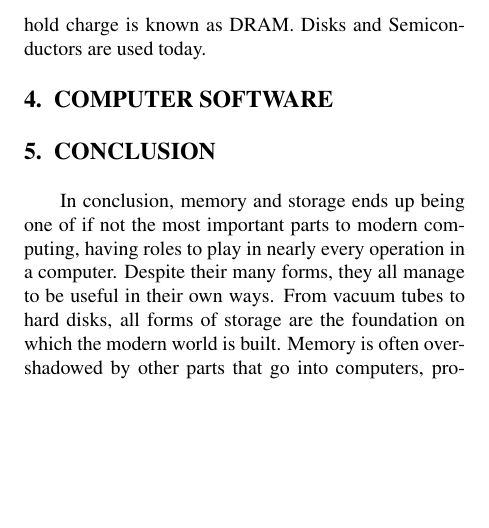
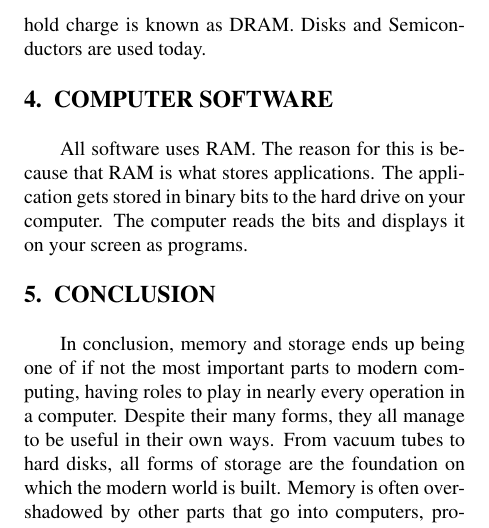
Before and after one commit to Clockman2/cse101-computer-history, a LaTeX problem sheet (hw3/computer-history.tex): part of page 2 of 2, cut so that both start at the same text, the shorter picture padded with empty space. Compiled offline with pdfLaTeX.

Commit message:
I couldn't find much on software so this is what i could think of sorry.

```diff
--- a/hw3/computer-history.tex
+++ b/hw3/computer-history.tex
@@ -64,7 +64,7 @@ Different forms of information storage have been in use for centuries.These form
 Magnetic tapes, disks, and Semiconductors are all used to store digital information. Magnetic tapes were primarily used to store audio recordings.The magnetic tape drives store data by arranging it into long strands that run the length of the tape. Disks are used to store any kind of digital information. Information is stored on the disks in binary. Semiconductors use RAM to store information. They do this by either going back and forth from one to zero and accessing bits directly or by holding a charge. A charged semiconductor stands for one while an uncharged stands for zero. This first case where the semiconductors access bits directly is known as SRAM. This latter method where semiconductors hold charge is known as DRAM. Disks and Semiconductors are used today.
 
 \section{COMPUTER SOFTWARE}
-
+All software uses RAM. The reason for this is because that RAM is what stores applications. The application gets stored in binary bits to the hard drive on your computer. The computer reads the bits and displays it on your screen as programs.
 \section{CONCLUSION}
 In conclusion, memory and storage ends up being one of if not the most important parts to modern computing, having roles to play in nearly every operation in a computer. Despite their many forms, they all manage to be useful in their own ways. From vacuum tubes to hard disks, all forms of storage are the foundation on which the modern world is built. Memory is often overshadowed by other parts that go into computers, processors often take the spotlight. However, searching for information on the subject has led us to find that memory is undoubtedly a crucial part to the computing world around us.
 
```
